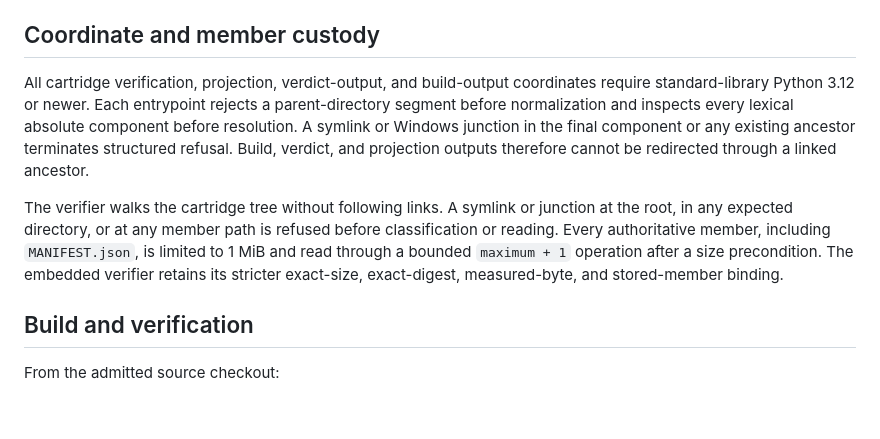
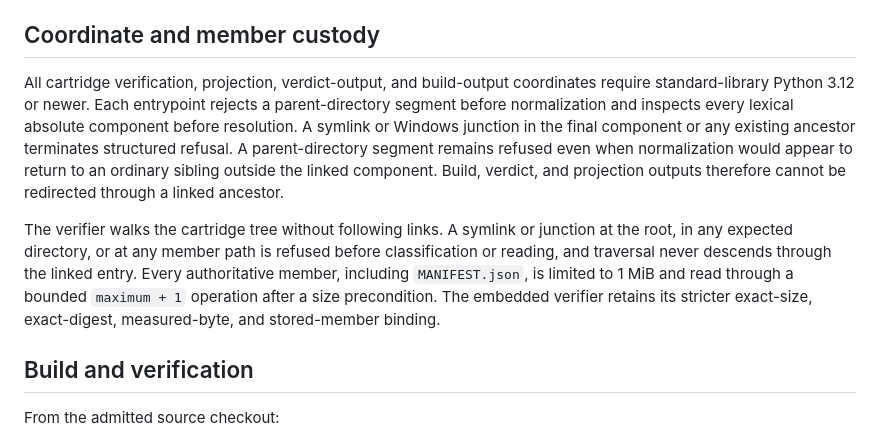
Before and after one commit to BigBirdReturns/ai-execution-audit, a Markdown page: mating_surface/anchor_node/STC-MARY-FLIGHT-01-CARTRIDGE-01.md, the part around the change. GitHub-like rendering; blank space fills up the shorter version.

Commit message:
Document lexical and internal link refusal

```diff
--- a/mating_surface/anchor_node/STC-MARY-FLIGHT-01-CARTRIDGE-01.md
+++ b/mating_surface/anchor_node/STC-MARY-FLIGHT-01-CARTRIDGE-01.md
@@ -126,9 +126,9 @@ The public status always reports that the private coordinate is unbound, the pri
 
 ## Coordinate and member custody
 
-All cartridge verification, projection, verdict-output, and build-output coordinates require standard-library Python 3.12 or newer. Each entrypoint rejects a parent-directory segment before normalization and inspects every lexical absolute component before resolution. A symlink or Windows junction in the final component or any existing ancestor terminates structured refusal. Build, verdict, and projection outputs therefore cannot be redirected through a linked ancestor.
+All cartridge verification, projection, verdict-output, and build-output coordinates require standard-library Python 3.12 or newer. Each entrypoint rejects a parent-directory segment before normalization and inspects every lexical absolute component before resolution. A symlink or Windows junction in the final component or any existing ancestor terminates structured refusal. A parent-directory segment remains refused even when normalization would appear to return to an ordinary sibling outside the linked component. Build, verdict, and projection outputs therefore cannot be redirected through a linked ancestor.
 
-The verifier walks the cartridge tree without following links. A symlink or junction at the root, in any expected directory, or at any member path is refused before classification or reading. Every authoritative member, including `MANIFEST.json`, is limited to 1 MiB and read through a bounded `maximum + 1` operation after a size precondition. The embedded verifier retains its stricter exact-size, exact-digest, measured-byte, and stored-member binding.
+The verifier walks the cartridge tree without following links. A symlink or junction at the root, in any expected directory, or at any member path is refused before classification or reading, and traversal never descends through the linked entry. Every authoritative member, including `MANIFEST.json`, is limited to 1 MiB and read through a bounded `maximum + 1` operation after a size precondition. The embedded verifier retains its stricter exact-size, exact-digest, measured-byte, and stored-member binding.
 
 ## Build and verification
 
```
